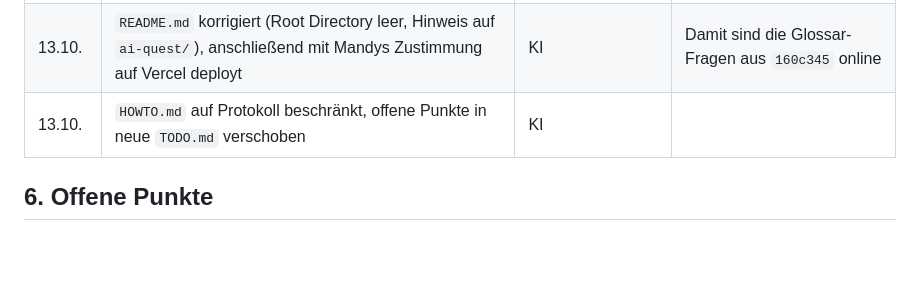
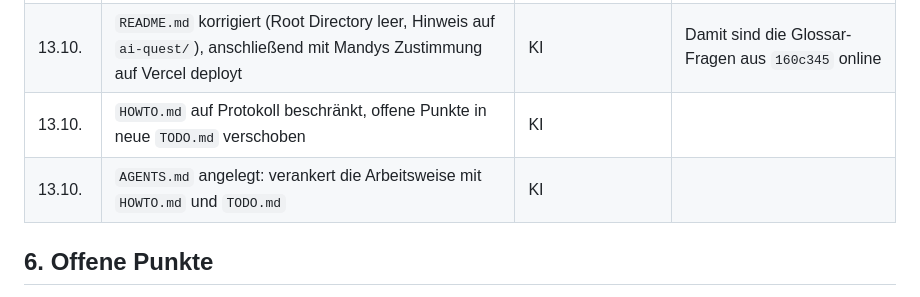
Before and after one commit to kettnermandydoreen-cloud/ki-fangen, a Markdown page: HOWTO.md, the part around the change. Drawn GitHub-style; blank space fills up the shorter version.

Commit message:
AGENTS.md angelegt

```diff
--- a/HOWTO.md
+++ b/HOWTO.md
@@ -69,6 +69,7 @@ Vercel ist **nicht** mit GitHub verbunden. Ein Push veröffentlicht nichts, das
 | 13.10. | `UEBERGABE_Spiele.md` gelöscht, diese Datei angelegt | KI | Die Übergabe nannte `160c345` und KI-Fänger fälschlich als nicht vom Chat stammend |
 | 13.10. | `README.md` korrigiert (Root Directory leer, Hinweis auf `ai-quest/`), anschließend mit Mandys Zustimmung auf Vercel deployt | KI | Damit sind die Glossar-Fragen aus `160c345` online |
 | 13.10. | `HOWTO.md` auf Protokoll beschränkt, offene Punkte in neue `TODO.md` verschoben | KI | |
+| 13.10. | `AGENTS.md` angelegt: verankert die Arbeitsweise mit `HOWTO.md` und `TODO.md` | KI | |
 
 ## 6. Offene Punkte
 
```
Also changed, not shown: AGENTS.md (added, +26 -0 lines).
